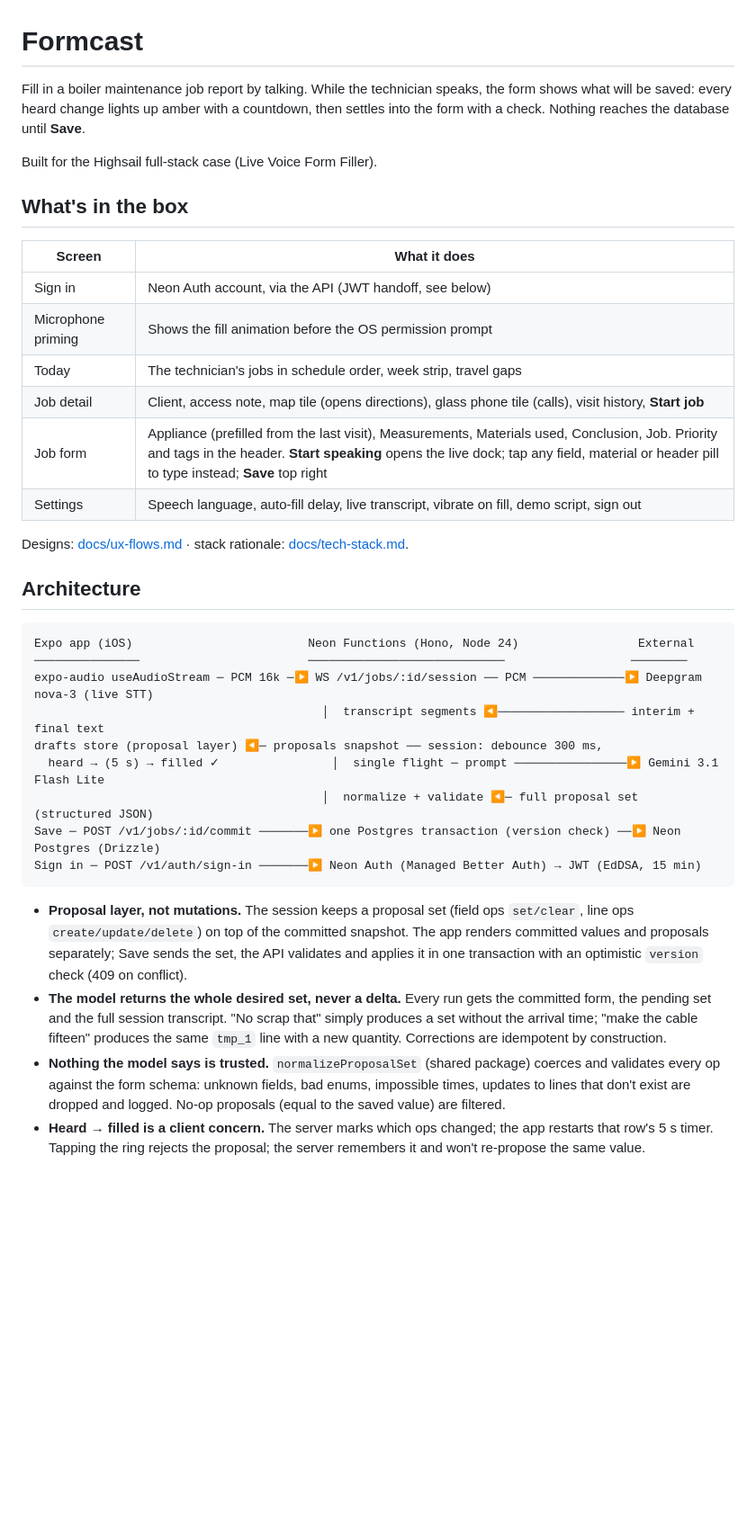
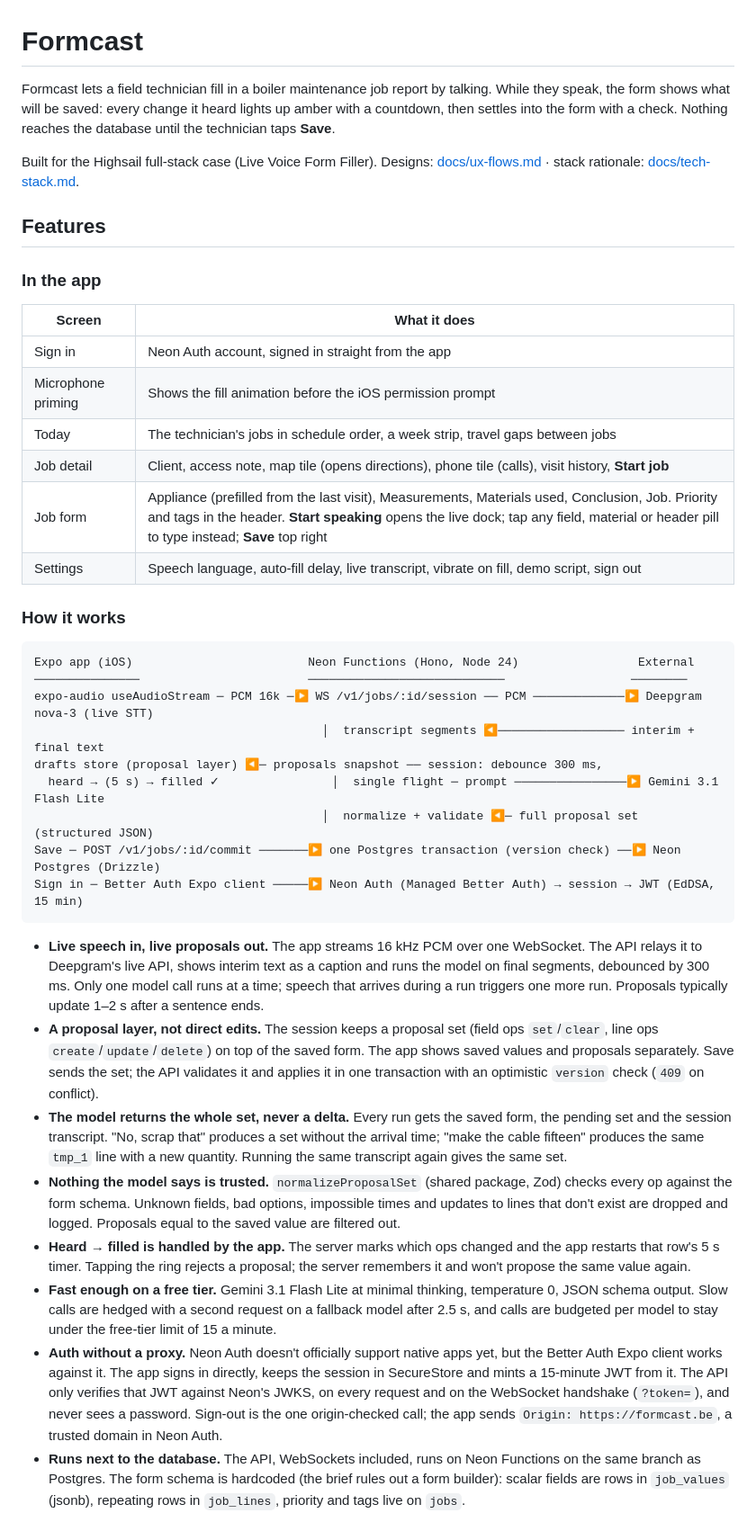
Before and after one commit to RobinWijnant/formcast, a Markdown page: README.md, the part around one of its changes. Shown at 90% size. GitHub-like rendering; blank space fills up the shorter version.

````diff
--- a/README.md
+++ b/README.md
@@ -1,23 +1,23 @@
 # Formcast
 
-Fill in a boiler maintenance job report by talking. While the technician speaks, the form shows what will be saved: every heard change lights up amber with a countdown, then settles into the form with a check. Nothing reaches the database until **Save**.
+Formcast lets a field technician fill in a boiler maintenance job report by talking. While they speak, the form shows what will be saved: every change it heard lights up amber with a countdown, then settles into the form with a check. Nothing reaches the database until the technician taps **Save**.
 
-Built for the Highsail full-stack case (Live Voice Form Filler).
+Built for the Highsail full-stack case (Live Voice Form Filler). Designs: [docs/ux-flows.md](docs/ux-flows.md) · stack rationale: [docs/tech-stack.md](docs/tech-stack.md).
 
-## What's in the box
+## Features
+
+### In the app
 
 | Screen | What it does |
 |---|---|
-| Sign in | Neon Auth account, via the API (JWT handoff, see below) |
-| Microphone priming | Shows the fill animation before the OS permission prompt |
-| Today | The technician's jobs in schedule order, week strip, travel gaps |
-| Job detail | Client, access note, map tile (opens directions), glass phone tile (calls), visit history, **Start job** |
+| Sign in | Neon Auth account, signed in straight from the app |
+| Microphone priming | Shows the fill animation before the iOS permission prompt |
+| Today | The technician's jobs in schedule order, a week strip, travel gaps between jobs |
+| Job detail | Client, access note, map tile (opens directions), phone tile (calls), visit history, **Start job** |
 | Job form | Appliance (prefilled from the last visit), Measurements, Materials used, Conclusion, Job. Priority and tags in the header. **Start speaking** opens the live dock; tap any field, material or header pill to type instead; **Save** top right |
 | Settings | Speech language, auto-fill delay, live transcript, vibrate on fill, demo script, sign out |
 
-Designs: [docs/ux-flows.md](docs/ux-flows.md) · stack rationale: [docs/tech-stack.md](docs/tech-stack.md).
-
-## Architecture
+### How it works
 
 ```
 Expo app (iOS)                         Neon Functions (Hono, Node 24)                 External
@@ -28,11 +28,15 @@ drafts store (proposal layer) ◀─ proposals snapshot ── session: debounce
   heard → (5 s) → filled ✓                │  single flight ─ prompt ────────────────▶ Gemini 3.1 Flash Lite
                                          │  normalize + validate ◀─ full proposal set  (structured JSON)
 Save ─ POST /v1/jobs/:id/commit ───────▶ one Postgres transaction (version check) ──▶ Neon Postgres (Drizzle)
-Sign in ─ POST /v1/auth/sign-in ───────▶ Neon Auth (Managed Better Auth) → JWT (EdDSA, 15 min)
+Sign in ─ Better Auth Expo client ─────▶ Neon Auth (Managed Better Auth) → session → JWT (EdDSA, 15 min)
 ```
 
-- **Proposal layer, not mutations.** The session keeps a proposal set (field ops `set/clear`, line ops `create/update/delete`) on top of the committed snapshot. The app renders committed values and proposals separately; Save sends the set, the API validates and applies it in one transaction with an optimistic `version` check (409 on conflict).
-- **The model returns the whole desired set, never a delta.** Every run gets the committed form, the pending set and the full session transcript. "No scrap that" simply produces a set without the arrival time; "make the cable fifteen" produces the same `tmp_1` line with a new quantity. Corrections are idempotent by construction.
-- **Nothing the model says is trusted.** `normalizeProposalSet` (shared package) coerces and validates every op against the form schema: unknown fields, bad enums, impossible times, updates to lines that don't exist are dropped and logged. No-op proposals (equal to the saved value) are filtered.
-- **Heard → filled is a client concern.** The server marks which ops changed; the app restarts that row's 5 s timer. Tapping the ring rejects the proposal; the server remembers it and won't re-propose the same value.
+- **Live speech in, live proposals out.** The app streams 16 kHz PCM over one WebSocket. The API relays it to Deepgram's live API, shows interim text as a caption and runs the model on final segments, debounced by 300 ms. Only one model call runs at a time; speech that arrives during a run triggers one more run. Proposals typically update 1–2 s after a sentence ends.
+- **A proposal layer, not direct edits.** The session keeps a proposal set (field ops `set`/`clear`, line ops `create`/`update`/`delete`) on top of the saved form. The app shows saved values and proposals separately. Save sends the set; the API validates it and applies it in one transaction with an optimistic `version` check (`409` on conflict).
+- **The model returns the whole set, never a delta.** Every run gets the saved form, the pending set and the session transcript. "No, scrap that" produces a set without the arrival time; "make the cable fifteen" produces the same `tmp_1` line with a new quantity. Running the same transcript again gives the same set.
+- **Nothing the model says is trusted.** `normalizeProposalSet` (shared package, Zod) checks every op against the form schema. Unknown fields, bad options, impossible times and updates to lines that don't exist are dropped and logged. Proposals equal to the saved value are filtered out.
+- **Heard → filled is handled by the app.** The server marks which ops changed and the app restarts that row's 5 s timer. Tapping the ring rejects a proposal; the server remembers it and won't propose the same value again.
+- **Fast enough on a free tier.** Gemini 3.1 Flash Lite at minimal thinking, temperature 0, JSON schema output. Slow calls are hedged with a second request on a fallback model after 2.5 s, and calls are budgeted per model to stay under the free-tier limit of 15 a minute.
+- **Auth without a proxy.** Neon Auth doesn't officially support native apps yet, but the Better Auth Expo client works against it. The app signs in directly, keeps the session in SecureStore and mints a 15-minute JWT from it. The API only verifies that JWT against Neon's JWKS, on every request and on the WebSocket handshake (`?token=`), and never sees a password. Sign-out is the one origin-checked call; the app sends `Origin: https://formcast.be`, a trusted domain in Neon Auth.
+- **Runs next to the database.** The API, WebSockets included, runs on Neon Functions on the same branch as Postgres. The form schema is hardcoded (the brief rules out a form builder): scalar fields are rows in `job_values` (jsonb), repeating rows in `job_lines`, priority and tags live on `jobs`.
 
````
Also changed, not shown: other parts of README.md (+36 -24 lines).
